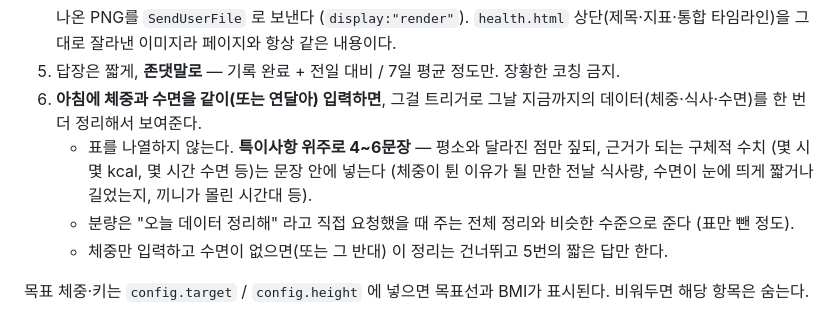
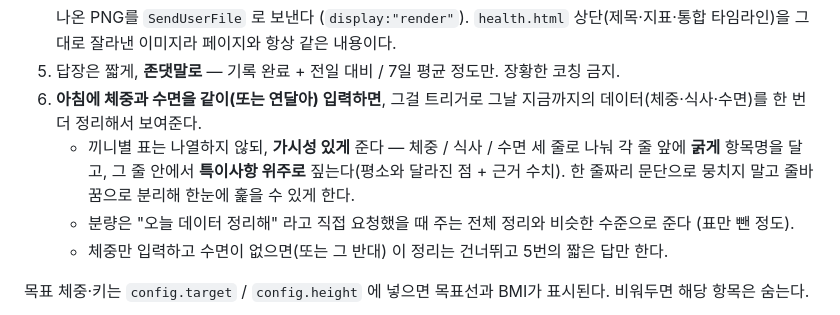
Before and after one commit to shway81-droid/itsme, a Markdown page: CLAUDE.md, the part around the change. Drawn GitHub-style.

Commit message:
Format the morning recap as scannable weight/meal/sleep lines
Co-Authored-By: Claude Opus 5 <noreply@anthropic.com>
Claude-Session: https://claude.ai/code/session_01JvDUNuStrM43TuLVop97PK

```diff
--- a/CLAUDE.md
+++ b/CLAUDE.md
@@ -45,9 +45,9 @@
    나온 PNG를 `SendUserFile` 로 보낸다 (`display:"render"`). `health.html` 상단(제목·지표·통합 타임라인)을 그대로 잘라낸 이미지라 페이지와 항상 같은 내용이다.
 5. 답장은 짧게, **존댓말로** — 기록 완료 + 전일 대비 / 7일 평균 정도만. 장황한 코칭 금지.
 6. **아침에 체중과 수면을 같이(또는 연달아) 입력하면**, 그걸 트리거로 그날 지금까지의 데이터(체중·식사·수면)를 한 번 더 정리해서 보여준다.
-   - 표를 나열하지 않는다. **특이사항 위주로 4~6문장** — 평소와 달라진 점만 짚되, 근거가 되는 구체적 수치
-     (몇 시 몇 kcal, 몇 시간 수면 등)는 문장 안에 넣는다
-     (체중이 튄 이유가 될 만한 전날 식사량, 수면이 눈에 띄게 짧거나 길었는지, 끼니가 몰린 시간대 등).
+   - 끼니별 표는 나열하지 않되, **가시성 있게** 준다 — 체중 / 식사 / 수면 세 줄로 나눠 각 줄 앞에
+     **굵게** 항목명을 달고, 그 줄 안에서 **특이사항 위주로** 짚는다(평소와 달라진 점 + 근거 수치).
+     한 줄짜리 문단으로 뭉치지 말고 줄바꿈으로 분리해 한눈에 훑을 수 있게 한다.
    - 분량은 "오늘 데이터 정리해" 라고 직접 요청했을 때 주는 전체 정리와 비슷한 수준으로 준다 (표만 뺀 정도).
    - 체중만 입력하고 수면이 없으면(또는 그 반대) 이 정리는 건너뛰고 5번의 짧은 답만 한다.
 
```
